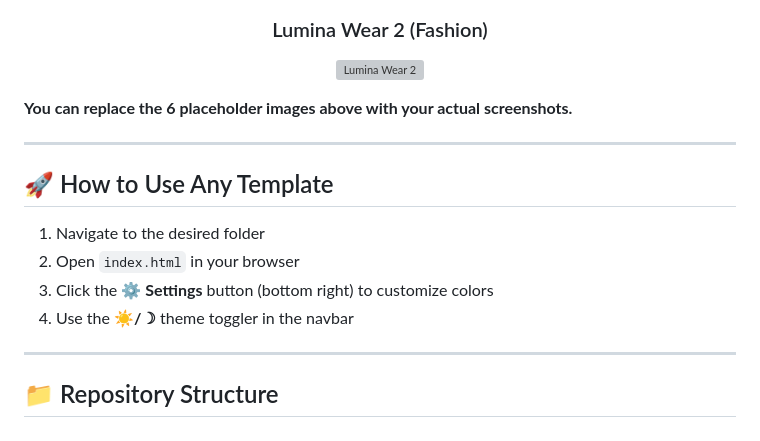
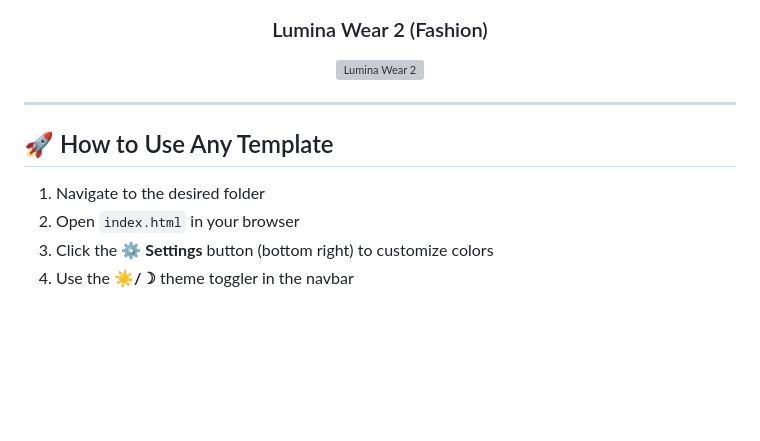
Before and after one commit to PMM016/WebUI-Showcase, a Markdown page: landing/README.md, the part around one of its changes. Drawn GitHub-style; blank space fills up the shorter version; grey boxes are pictures that could not be loaded.

```diff
--- a/landing/README.md
+++ b/landing/README.md
@@ -97,8 +97,6 @@ Here are some beautiful previews from the collection:
 
 </div>
 
-**You can replace the 6 placeholder images above with your actual screenshots.**
-
 ---
 
 ## 🚀 How to Use Any Template
@@ -107,7 +105,3 @@ Here are some beautiful previews from the collection:
 2. Open `index.html` in your browser
 3. Click the **⚙️ Settings** button (bottom right) to customize colors
 4. Use the **☀️/☽️** theme toggler in the navbar
-
----
-
-## 📁 Repository Structure
```
Also changed, not shown: other parts of landing/README.md (+6 -6 lines).
